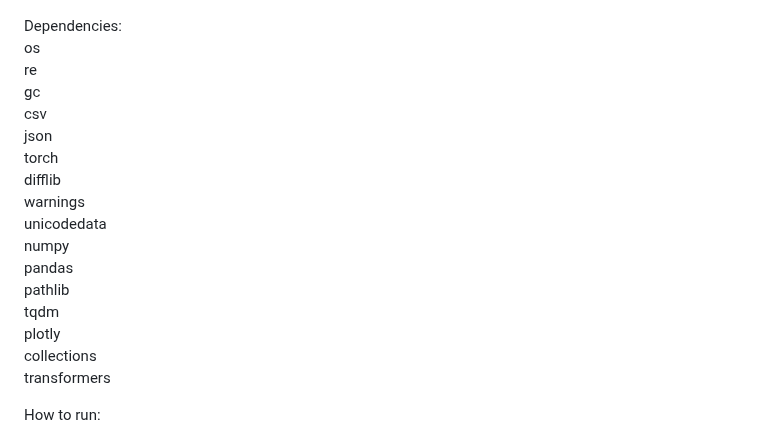
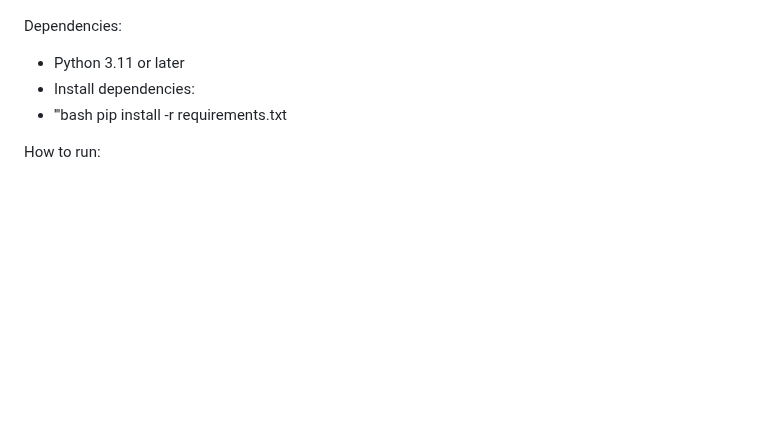
Before and after one commit to Ajafarnezhad/AI-Archaeologist-Lost-Language-Reconstruction, a Markdown page: README.md, the part around the change. Rendered like a GitHub page; blank space fills up the shorter version.

```diff
--- a/README.md
+++ b/README.md
@@ -73,22 +73,9 @@ Translation memory retrieval
 Knowledge graph relationships
 
 Dependencies:
-os
-re
-gc
-csv
-json
-torch
-difflib
-warnings
-unicodedata
-numpy
-pandas
-pathlib
-tqdm
-plotly
-collections
-transformers
+- Python 3.11 or later
+- Install dependencies:
+- '''bash pip install -r requirements.txt
 
 How to run:
 
```
